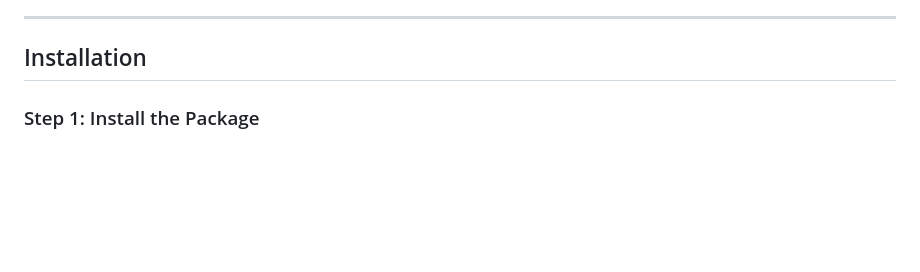
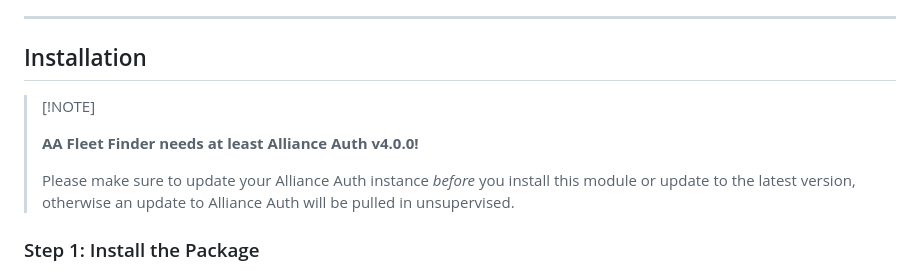
Before and after one commit to ppfeufer/aa-fleetfinder, a Markdown page: README.md, the part around the change. Drawn GitHub-style; blank space fills up the shorter version.

Commit message:
[ADD] AAv4 disclaimer in README and CHANGELOG

```diff
--- a/README.md
+++ b/README.md
@@ -37,6 +37,14 @@ ______________________________________________________________________
 ______________________________________________________________________
 
 ## Installation<a name="installation"></a>
+
+> \[!NOTE\]
+>
+> **AA Fleet Finder needs at least Alliance Auth v4.0.0!**
+>
+> Please make sure to update your Alliance Auth instance _before_ you install this
+> module or update to the latest version, otherwise an update to Alliance Auth will
+> be pulled in unsupervised.
 
 ### Step 1: Install the Package<a name="step-1-install-the-package"></a>
 
```
Also changed, not shown: CHANGELOG.md (+8 -0 lines).
